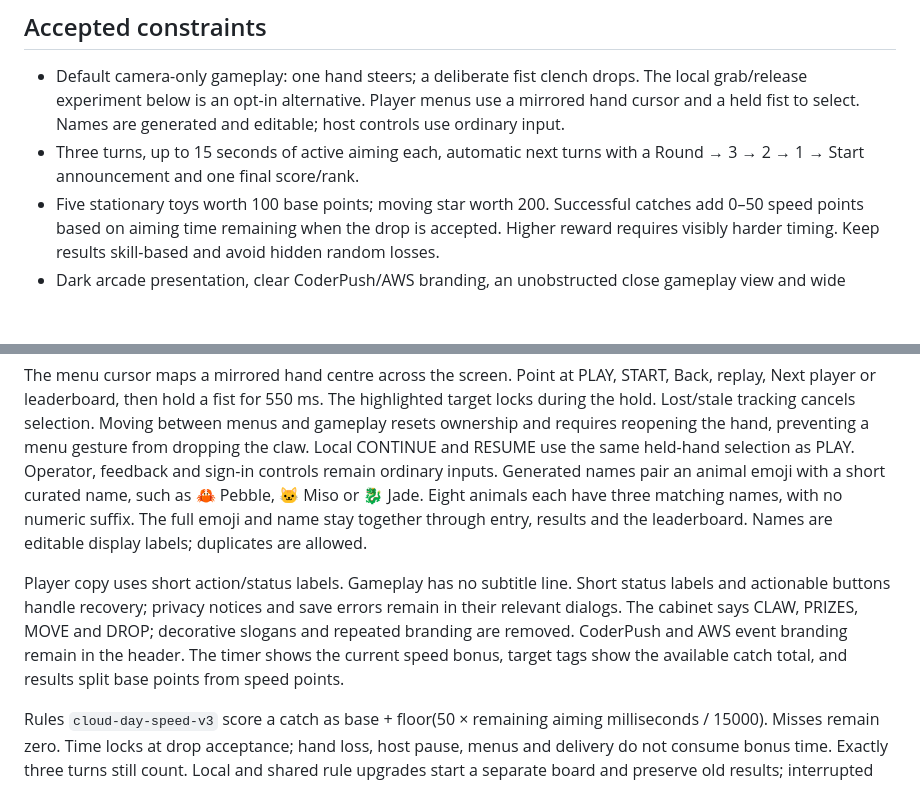
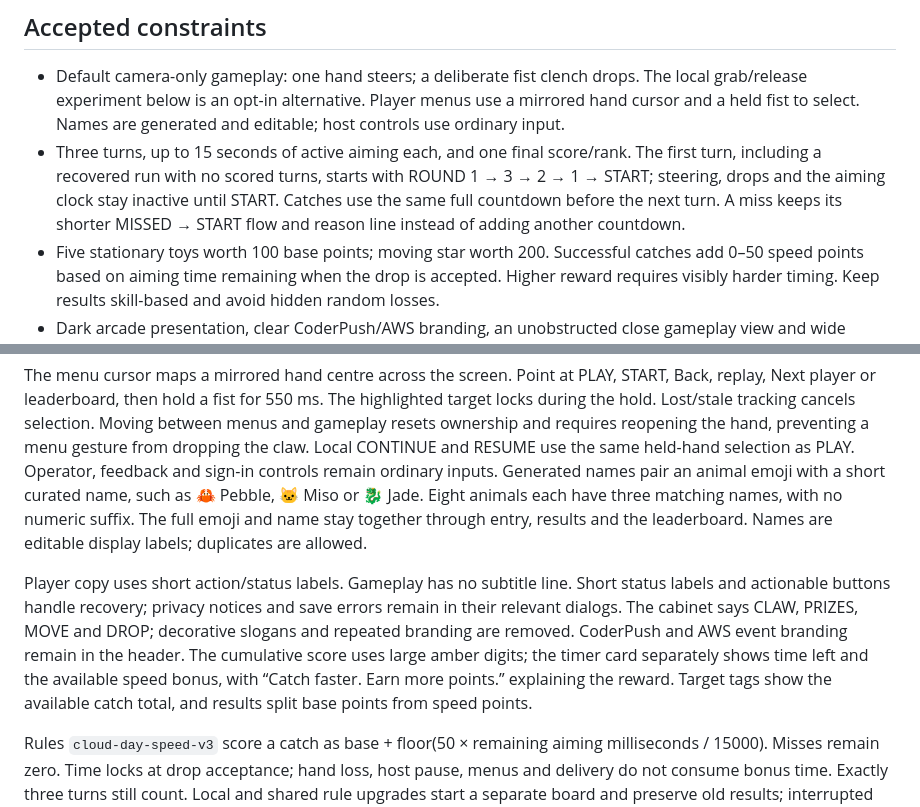
Before and after one commit to harley/claw3d, a Markdown page: docs/PRODUCT.md, 2 parts joined by grey strips. GitHub-like rendering; blank space fills up the shorter version.

Commit message:
docs(product): record first-turn count-in and score cue

```diff
--- a/docs/PRODUCT.md
+++ b/docs/PRODUCT.md
@@ -9,7 +9,7 @@ The wow moment is direct control followed by a believable grab, a tense lift and
 ## Accepted constraints
 
 - Default camera-only gameplay: one hand steers; a deliberate fist clench drops. The local grab/release experiment below is an opt-in alternative. Player menus use a mirrored hand cursor and a held fist to select. Names are generated and editable; host controls use ordinary input.
-- Three turns, up to 15 seconds of active aiming each, automatic next turns with a Round → 3 → 2 → 1 → Start announcement and one final score/rank.
+- Three turns, up to 15 seconds of active aiming each, and one final score/rank. The first turn, including a recovered run with no scored turns, starts with ROUND 1 → 3 → 2 → 1 → START; steering, drops and the aiming clock stay inactive until START. Catches use the same full countdown before the next turn. A miss keeps its shorter MISSED → START flow and reason line instead of adding another countdown.
 - Five stationary toys worth 100 base points; moving star worth 200. Successful catches add 0–50 speed points based on aiming time remaining when the drop is accepted. Higher reward requires visibly harder timing. Keep results skill-based and avoid hidden random losses.
 - Dark arcade presentation, clear CoderPush/AWS branding, an unobstructed close gameplay view and wide delivery view in the local experiment, brief state-dependent instructions.
 - A missed grab should make physical sense. Current contact stops and grounded rocking are constrained approximations, not full rigid-body toppling.
@@ -35,7 +35,7 @@ Camera startup runs on launch; the browser still controls permission and may pro
 
 The menu cursor maps a mirrored hand centre across the screen. Point at PLAY, START, Back, replay, Next player or leaderboard, then hold a fist for 550 ms. The highlighted target locks during the hold. Lost/stale tracking cancels selection. Moving between menus and gameplay resets ownership and requires reopening the hand, preventing a menu gesture from dropping the claw. Local CONTINUE and RESUME use the same held-hand selection as PLAY. Operator, feedback and sign-in controls remain ordinary inputs. Generated names pair an animal emoji with a short curated name, such as 🦀 Pebble, 🐱 Miso or 🐉 Jade. Eight animals each have three matching names, with no numeric suffix. The full emoji and name stay together through entry, results and the leaderboard. Names are editable display labels; duplicates are allowed.
 
-Player copy uses short action/status labels. Gameplay has no subtitle line. Short status labels and actionable buttons handle recovery; privacy notices and save errors remain in their relevant dialogs. The cabinet says CLAW, PRIZES, MOVE and DROP; decorative slogans and repeated branding are removed. CoderPush and AWS event branding remain in the header. The timer shows the current speed bonus, target tags show the available catch total, and results split base points from speed points.
+Player copy uses short action/status labels. Gameplay has no subtitle line. Short status labels and actionable buttons handle recovery; privacy notices and save errors remain in their relevant dialogs. The cabinet says CLAW, PRIZES, MOVE and DROP; decorative slogans and repeated branding are removed. CoderPush and AWS event branding remain in the header. The cumulative score uses large amber digits; the timer card separately shows time left and the available speed bonus, with “Catch faster. Earn more points.” explaining the reward. Target tags show the available catch total, and results split base points from speed points.
 
 Rules `cloud-day-speed-v3` score a catch as base + floor(50 × remaining aiming milliseconds / 15000). Misses remain zero. Time locks at drop acceptance; hand loss, host pause, menus and delivery do not consume bonus time. Exactly three turns still count. Local and shared rule upgrades start a separate board and preserve old results; interrupted local runs remain in export, and shared pending runs retain their original rules. Shared timing, like catches, is client-reported rather than competition-grade verification. These features are implemented for staff testing. Physical hand targeting and first-time-player acceptance remain unverified.
 
```
